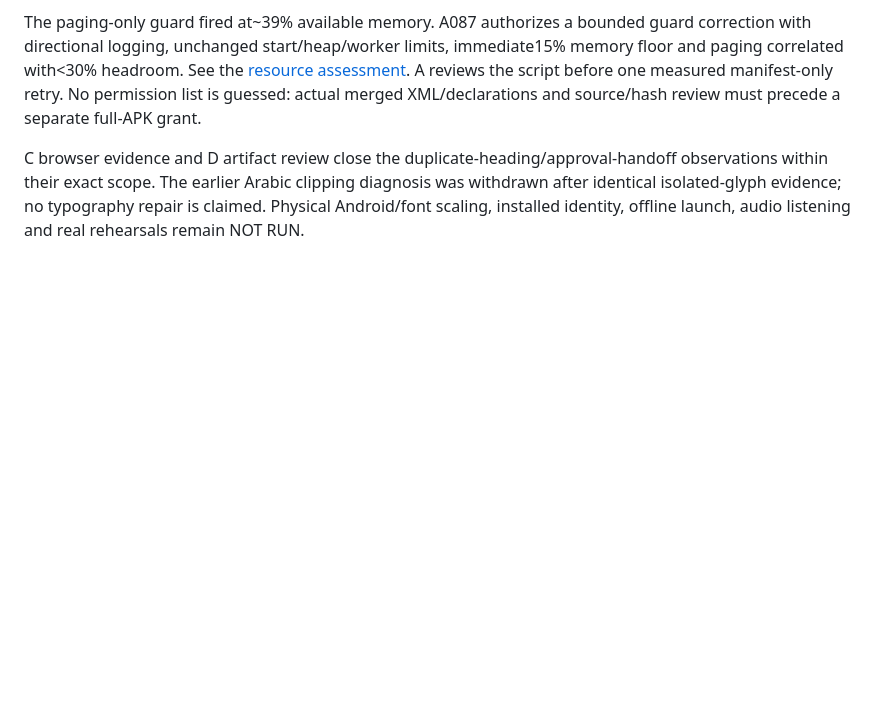
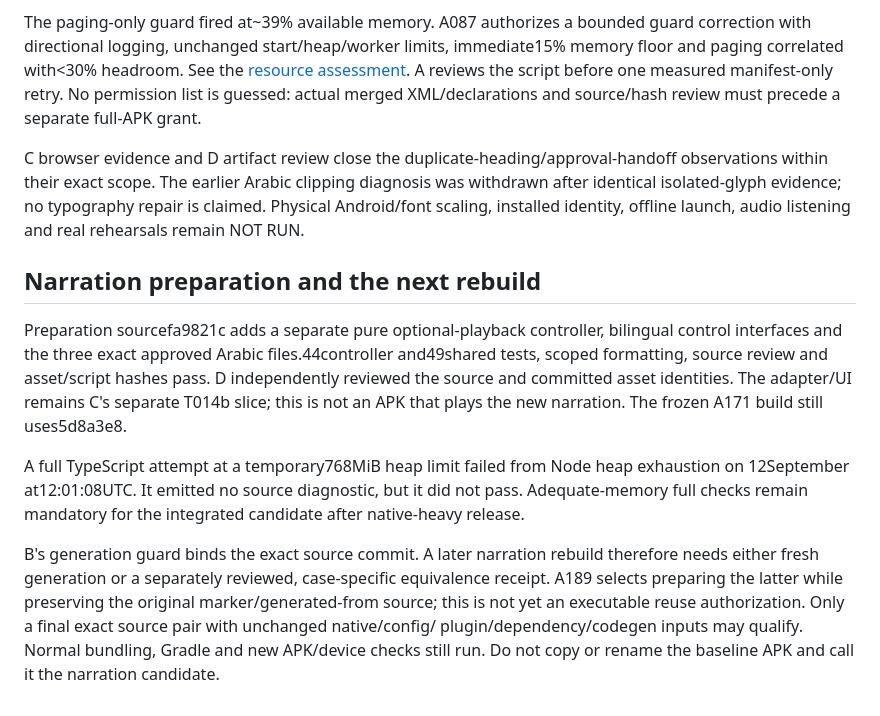
Before and after one commit to abdalrahman-ismaik/Ghaf, a Markdown page: docs/competition-readiness/android-build-and-rehearsal.md, the part around the change. GitHub-like rendering; blank space fills up the shorter version.

```diff
--- a/docs/competition-readiness/android-build-and-rehearsal.md
+++ b/docs/competition-readiness/android-build-and-rehearsal.md
@@ -349,3 +349,22 @@ C browser evidence and D artifact review close the duplicate-heading/approval-ha
 within their exact scope. The earlier Arabic clipping diagnosis was withdrawn after identical
 isolated-glyph evidence; no typography repair is claimed. Physical Android/font scaling, installed
 identity, offline launch, audio listening and real rehearsals remain NOT RUN.
+
+## Narration preparation and the next rebuild
+
+Preparation sourcefa9821c adds a separate pure optional-playback controller, bilingual control
+interfaces and the three exact approved Arabic files.44controller and49shared tests, scoped
+formatting, source review and asset/script hashes pass. D independently reviewed the source and
+committed asset identities. The adapter/UI remains C's separate T014b slice; this is not an APK
+that plays the new narration. The frozen A171 build still uses5d8a3e8.
+
+A full TypeScript attempt at a temporary768MiB heap limit failed from Node heap exhaustion on
+12September at12:01:08UTC. It emitted no source diagnostic, but it did not pass. Adequate-memory
+full checks remain mandatory for the integrated candidate after native-heavy release.
+
+B's generation guard binds the exact source commit. A later narration rebuild therefore needs
+either fresh generation or a separately reviewed, case-specific equivalence receipt. A189 selects
+preparing the latter while preserving the original marker/generated-from source; this is not yet
+an executable reuse authorization. Only a final exact source pair with unchanged native/config/
+plugin/dependency/codegen inputs may qualify. Normal bundling, Gradle and new APK/device checks
+still run. Do not copy or rename the baseline APK and call it the narration candidate.
```
Also changed, not shown: docs/competition-readiness/ai-assistance-ledger.md (+25 -0 lines).
